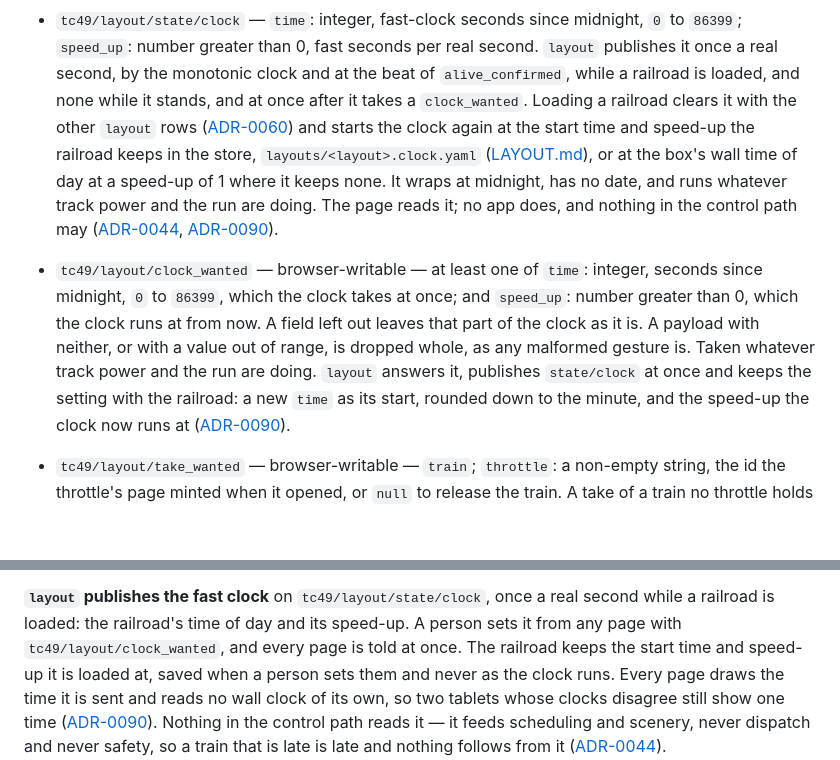
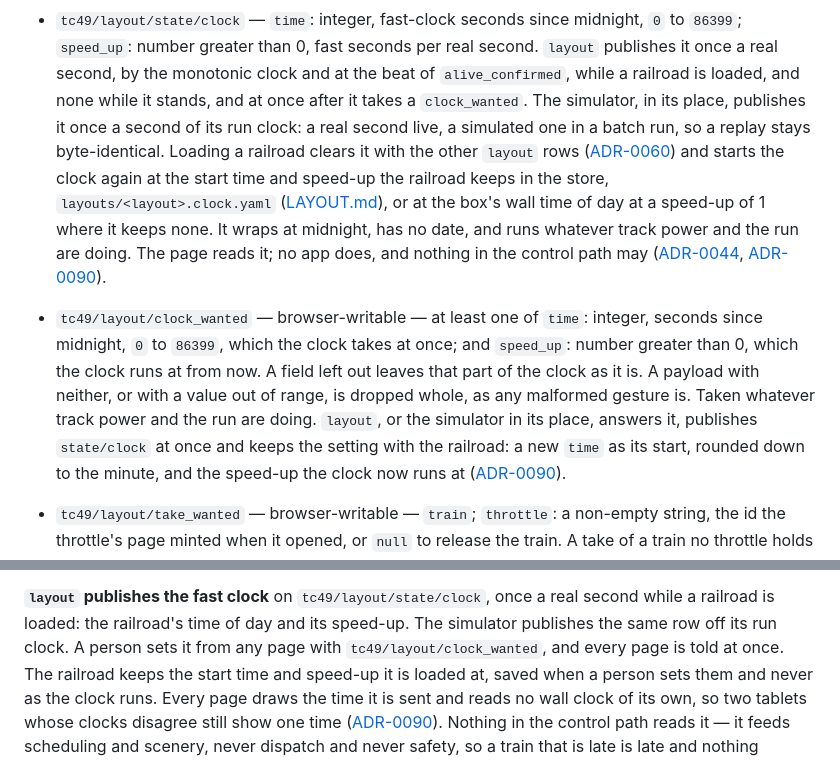
Before and after one commit to rails49/control, a Markdown page: docs/BUS.md, 2 parts joined by grey strips. Drawn GitHub-style; blank space fills up the shorter version.

Commit message:
docs: BUS.md and SYSTEM.md say the simulator publishes the fast clock off its run clock (#990)
state/clock: published by the simulator in layout's place once a second of
its run clock, real live and simulated in batch, so a replay stays
byte-identical; clock_wanted is answered by either binding. SYSTEM.md's
simulator paragraph says the clock is no event and a batch run stops
without waiting on it.

Co-Authored-By: Claude Opus 5.5 <noreply@anthropic.com>

```diff
--- a/docs/BUS.md
+++ b/docs/BUS.md
@@ -655,7 +655,10 @@ what a drop would cost:
   midnight, `0` to `86399`; `speed_up`: number greater than 0, fast seconds
   per real second. `layout` publishes it once a real second, by the monotonic
   clock and at the beat of `alive_confirmed`, while a railroad is loaded, and
-  none while it stands, and at once after it takes a `clock_wanted`. Loading
+  none while it stands, and at once after it takes a `clock_wanted`. The
+  simulator, in its place, publishes it once a second of its run clock: a
+  real second live, a simulated one in a batch run, so a replay stays
+  byte-identical. Loading
   a railroad clears it with the other `layout` rows
   ([ADR-0060](adr/0060-the-railroad-is-chosen-while-the-apps-run-not-at-startup.md))
   and starts the clock again at the start time and speed-up the railroad
@@ -671,8 +674,8 @@ what a drop would cost:
   once; and `speed_up`: number greater than 0, which the clock runs at from
   now. A field left out leaves that part of the clock as it is. A payload with
   neither, or with a value out of range, is dropped whole, as any malformed
-  gesture is. Taken whatever track power and the run are doing. `layout`
-  answers it, publishes `state/clock` at once and keeps the setting with the
+  gesture is. Taken whatever track power and the run are doing. `layout`,
+  or the simulator in its place, answers it, publishes `state/clock` at once and keeps the setting with the
   railroad: a new `time` as its start, rounded down to the minute, and the
   speed-up the clock now runs at
   ([ADR-0090](adr/0090-layout-publishes-the-fast-clock-and-the-railroad-keeps-its-start-and-speed-up.md)).
@@ -943,7 +946,7 @@ that comparison alone.
 
 **`layout` publishes the fast clock** on `tc49/layout/state/clock`, once a
 real second while a railroad is loaded: the railroad's time of day and its
-speed-up. A person sets it from any page with `tc49/layout/clock_wanted`, and
+speed-up. The simulator publishes the same row off its run clock. A person sets it from any page with `tc49/layout/clock_wanted`, and
 every page is told at once. The railroad keeps the start time and speed-up
 it is loaded at, saved when a person sets them and never as the clock runs. Every page draws the time it is sent and reads
 no wall clock of its own, so two tablets whose clocks disagree still show one time
```
Also changed, not shown: docs/SYSTEM.md (+4 -0 lines).
